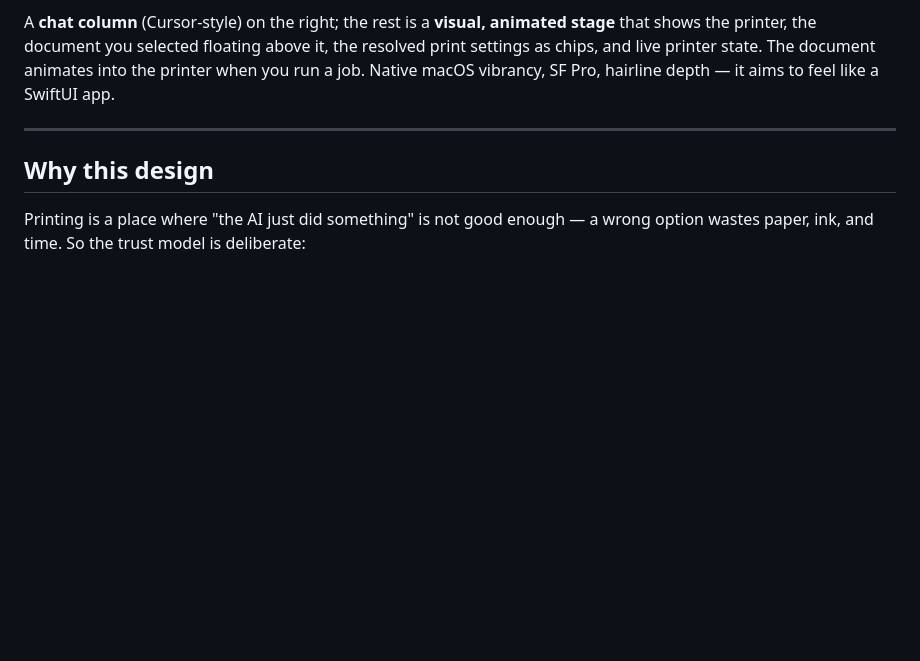
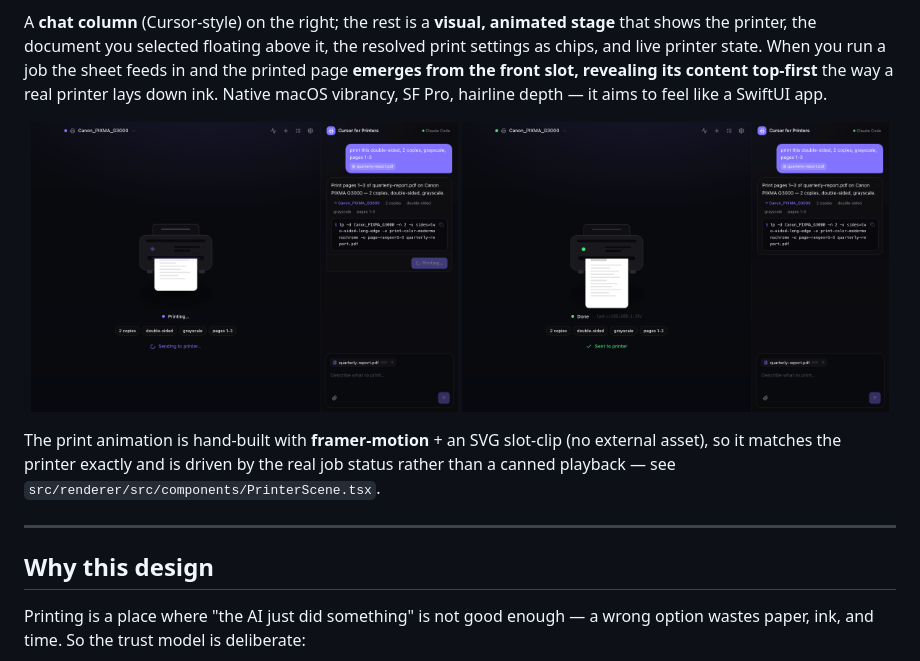
Before and after one commit to october-dev/printer-use, a Markdown page: README.md, the part around the change. Rendered like a GitHub page; pictures changed too: docs/anim-done.png (added), docs/anim-printing.png (added); blank space fills up the shorter version.

```diff
--- a/README.md
+++ b/README.md
@@ -18,8 +18,19 @@ command that you approve before anything is sent to the printer**.
 
 A **chat column** (Cursor-style) on the right; the rest is a **visual, animated stage**
 that shows the printer, the document you selected floating above it, the resolved print
-settings as chips, and live printer state. The document animates into the printer when you
-run a job. Native macOS vibrancy, SF Pro, hairline depth — it aims to feel like a SwiftUI app.
+settings as chips, and live printer state. When you run a job the sheet feeds in and the
+printed page **emerges from the front slot, revealing its content top-first** the way a
+real printer lays down ink. Native macOS vibrancy, SF Pro, hairline depth — it aims to
+feel like a SwiftUI app.
+
+<p align="center">
+  <img src="docs/anim-printing.png" width="49%" alt="Printing — page emerging from the slot" />
+  <img src="docs/anim-done.png" width="49%" alt="Done — page ejected into the tray" />
+</p>
+
+The print animation is hand-built with **framer-motion** + an SVG slot-clip (no external
+asset), so it matches the printer exactly and is driven by the real job status rather than
+a canned playback — see `src/renderer/src/components/PrinterScene.tsx`.
 
 ---
 
```
Also changed, not shown: 3 other files.
